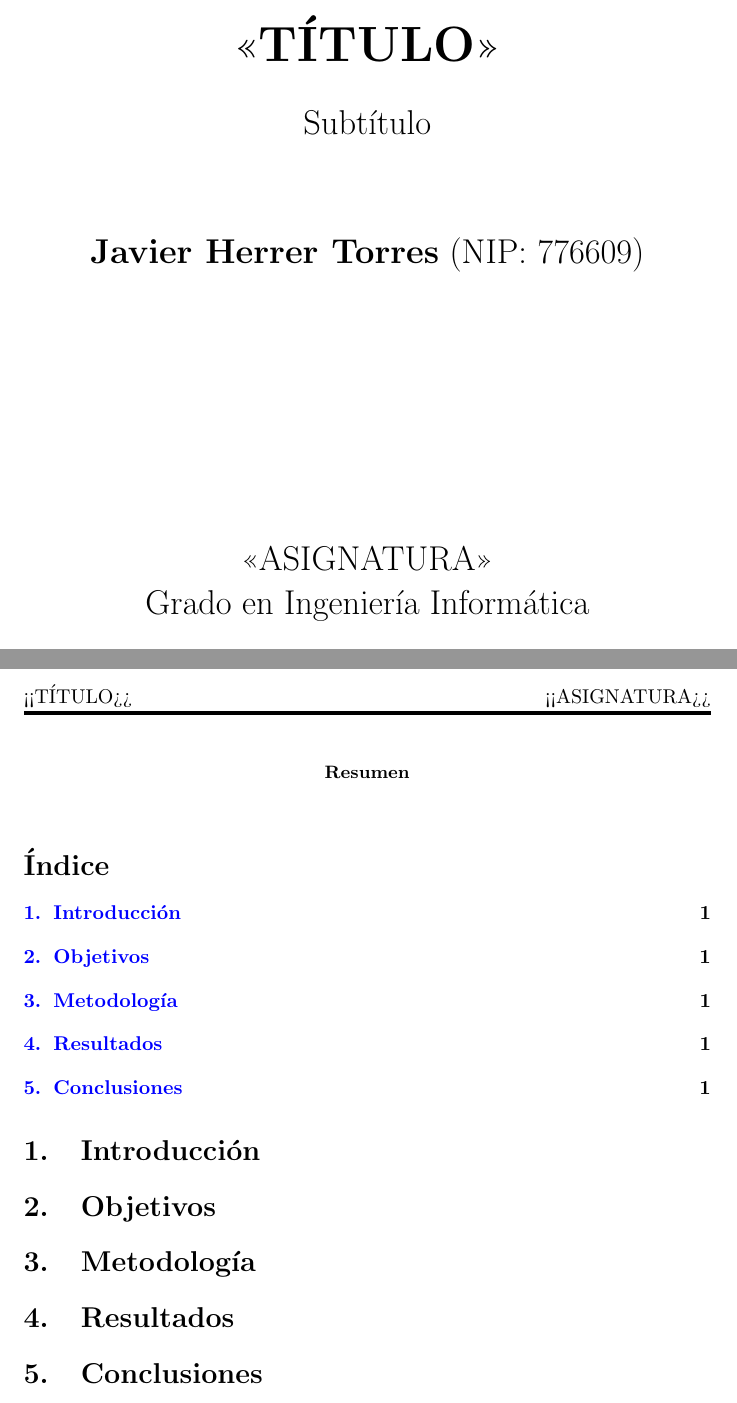
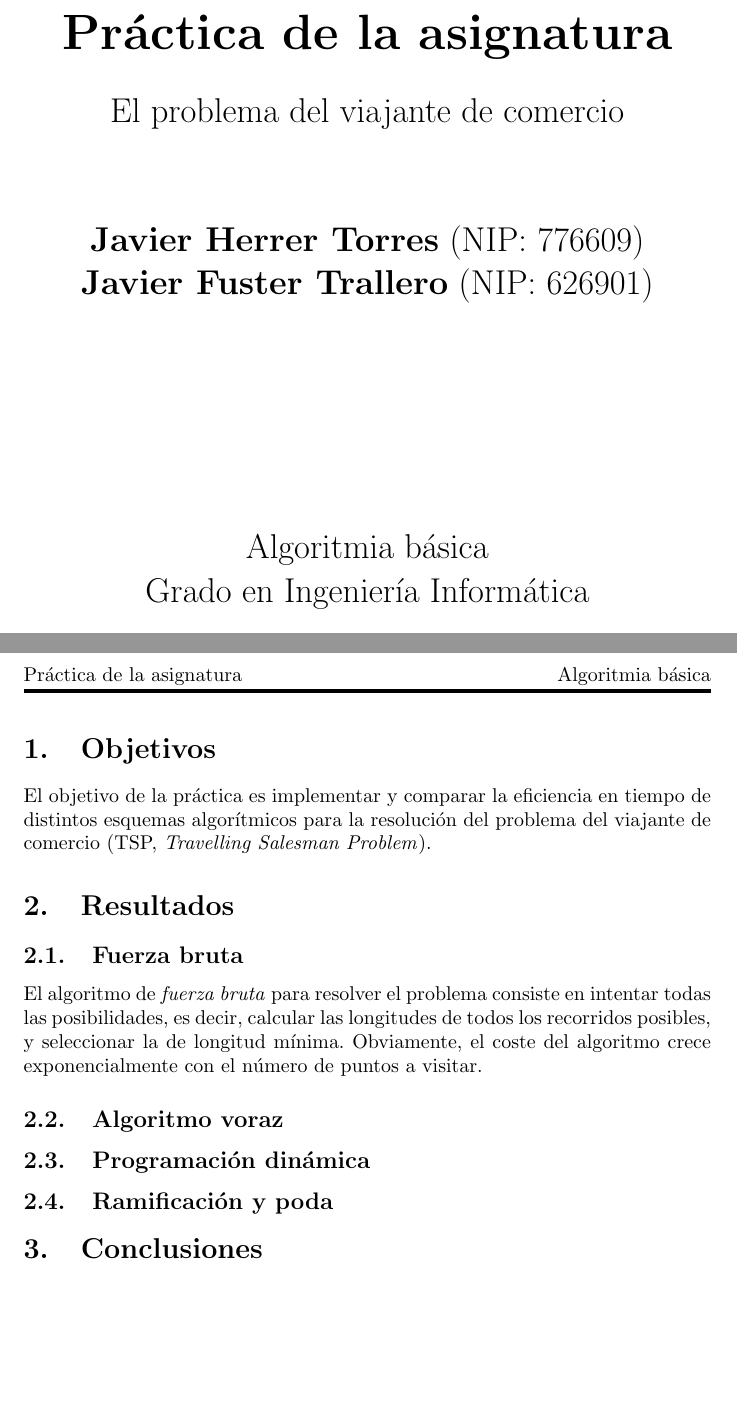
Before and after one commit to javierherrer/tsp, a LaTeX document (Memoria/main.tex): two parts of pages 1 and 2 of 2, joined at a grey line, cut at the place of the change. Compiled offline with pdfLaTeX.

Commit message:
Update main.tex

```diff
--- a/Memoria/main.tex
+++ b/Memoria/main.tex
@@ -4,7 +4,7 @@
 \usepackage[spanish,es-noindentfirst]{babel}
 \usepackage{graphicx}
 %Code Highlighting
-\usepackage{minted}
+%\usepackage{minted}
 \usepackage{lastpage}
 
 \usepackage{biblatex}
@@ -14,8 +14,8 @@
 \usepackage{fancyhdr}
 \pagestyle{fancy}
 \fancyhf{}
-\fancyhead[L]{<<TÍTULO>>}
-\fancyhead[R]{<<ASIGNATURA>>}
+\fancyhead[L]{Práctica de la asignatura}
+\fancyhead[R]{Algoritmia básica}
 \fancyfoot[L]{Grado en Ingeniería Informática \\ Escuela de Ingeniería y Arquitectura}
 \fancyfoot[R]{\thepage \hspace{1pt} de \pageref{LastPage}}
 
@@ -28,14 +28,14 @@
     linkcolor=blue,
     filecolor=magenta,
     urlcolor=cyan,
-    pdftitle={<<TÍTULO>>},
+    pdftitle={Práctica de la asignatura: El problema del viajante de comercio},
     bookmarks=true,
 }
 \urlstyle{same}
 
-\title{<<TÍTULO>>}
+\title{Práctica de la asignatura: El problema del viajante de comercio}
 \author{Javier Herrer Torres}
-\date{<<FECHA>>}
+\date{Abril 2021}
 
 \begin{document}
 
@@ -44,19 +44,20 @@
         \vspace*{1cm}
 
         \Huge
-        \textbf{<<TÍTULO>>}
+        \textbf{Práctica de la asignatura}
 
         \vspace{0.5cm}
         \LARGE
-        Subtítulo
+        El problema del viajante de comercio
 
         \vspace{1.5cm}
 
-        \textbf{Javier Herrer Torres} (NIP: 776609)
+        \textbf{Javier Herrer Torres} (NIP: 776609)\\
+        \textbf{Javier Fuster Trallero} (NIP: 626901)
 
         \vfill
 
-        <<ASIGNATURA>>\\
+        Algoritmia básica\\
         Grado en Ingeniería Informática\\
 
         \vspace{1.5cm}
@@ -73,23 +74,25 @@
     \end{center}
 \end{titlepage}
 
-\begin{abstract}
-    % Resumen: es un apartado fundamental. Es lo primero que se lee y muchas veces lo único que lee. Es la síntesis de todo el trabajo realizado, qué, cómo y por qué hemos hecho el trabajo. Debe ser auto contenido y debemos esbozar nuestras conclusiones.
-\end{abstract}
-
-\tableofcontents
-
-\section{Introducción}
-% Introducción: enmarca y sitúa el trabajo a realizar.
-
 \section{Objetivos}
 % Objetivos: explica qué se quiere conseguir.
-
-\section{Metodología}
-% Describe los pasos realizados para llegar hasta los resultados. Todas aquellas decisiones de diseño tomadas en el proceso deben incluirse.
+El objetivo de la práctica es implementar y comparar la eficiencia en tiempo de distintos esquemas algorítmicos para la resolución del problema del viajante de comercio (TSP, \textit{Travelling Salesman Problem}).
 
 \section{Resultados}
 % Resultado(s): hay que presentar los resultados, explicarlos y analizarlos.
+\subsection{Fuerza bruta}
+El algoritmo de \emph{fuerza bruta} para resolver el problema consiste en intentar todas las posibilidades, es decir, calcular las longitudes de todos los recorridos posibles, y seleccionar la de longitud mínima.
+Obviamente, el coste del algoritmo crece exponencialmente con el número de puntos a visitar.
+
+
+
+\subsection{Algoritmo voraz}
+
+
+\subsection{Programación dinámica}
+
+
+\subsection{Ramificación y poda}
 
 \section{Conclusiones}
 % Conclusiones: es lo último que se lee, por tanto es una sección muy importante que se debe utilizar para remarcar los mensajes que queremos que el lector reciba. Por ejemplo, si estamos evaluando un producto podemos enfatizar sus puntos fuertes y sus puntos débiles, y señalar posibilidades de mejora.
```
